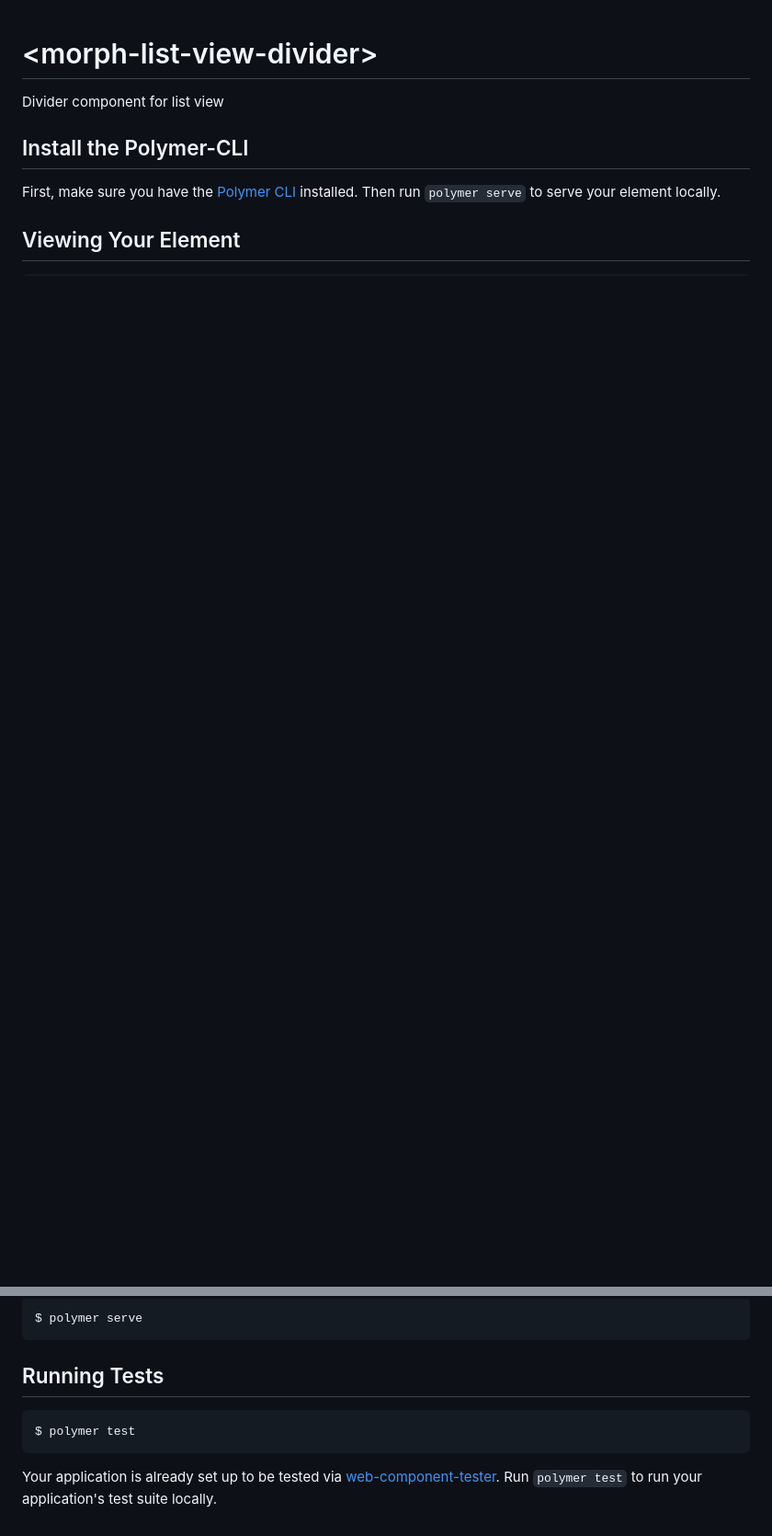
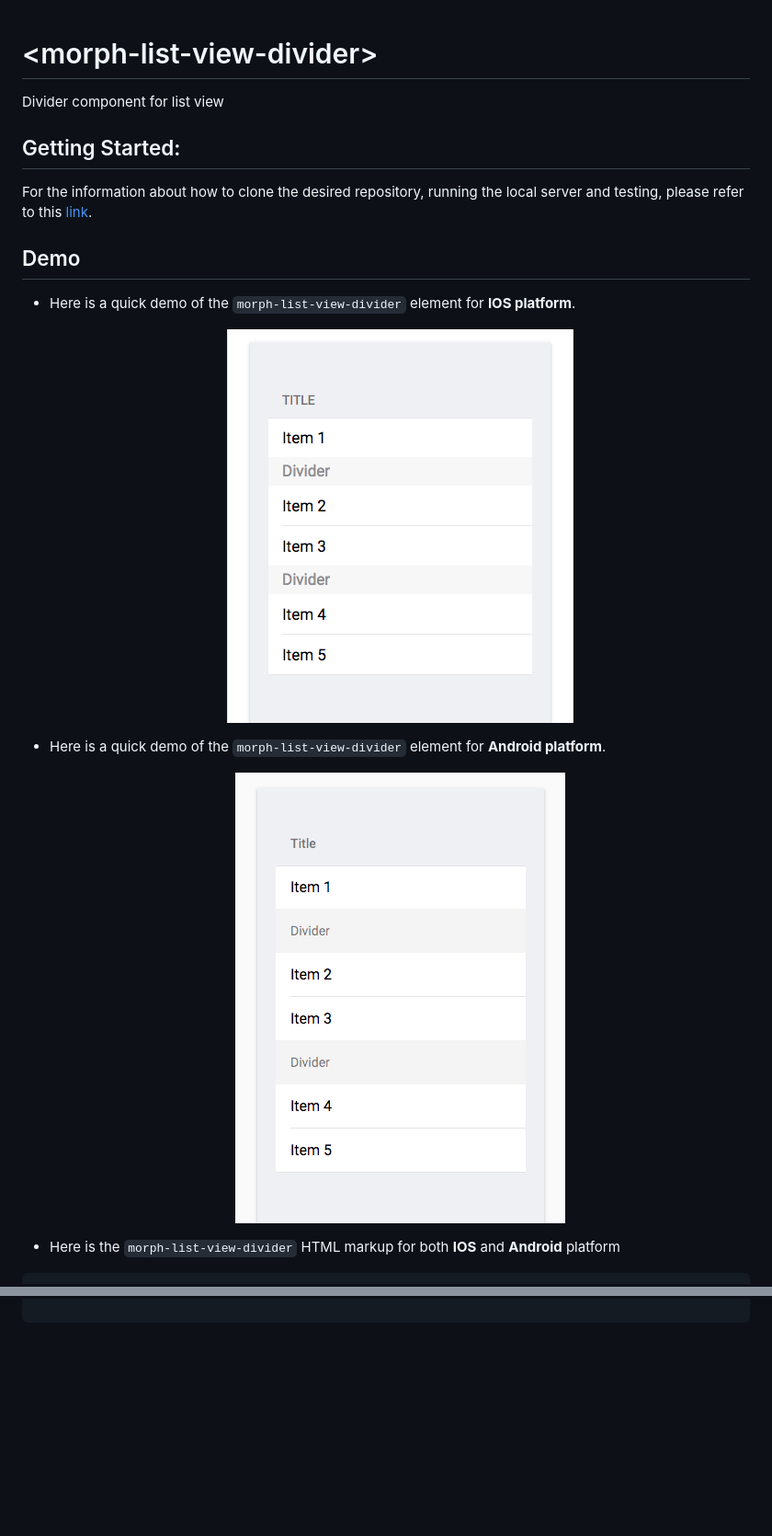
Before and after one commit to moduware/morph-list-view-divider, a Markdown page: README.md, 2 parts joined by grey strips. Shown: that part at 92% size. GitHub-like rendering; pictures changed too: demo-images/android-divider-inside-view-demo.png (added), demo-images/ios-divider-inside-view-demo.png (added); blank space fills up the shorter version.

Commit message:
Create documentation for morph-list-view-divider

````diff
--- a/README.md
+++ b/README.md
@@ -2,8 +2,22 @@
 
 Divider component for list view
 
-## Install the Polymer-CLI
+## Getting Started:
+For the information about how to clone the desired repository, running the local server and testing, please refer to this [link](https://github.com/moduware/polymorph-components/blob/master/INFO.md).
 
-First, make sure you have the [Polymer CLI](https://www.npmjs.com/package/polymer-cli) installed. Then run `polymer serve` to serve your element locally.
+## Demo
 
-## Viewing Your Element
+- Here is a quick demo of the `morph-list-view-divider` element for **IOS platform**.
+
+  <p align="center">
+    <img src="demo-images/ios-divider-inside-view-demo.png" alt="IOS morph-list-view-divider demo"/>
+  </p>
+
+- Here is a quick demo of the `morph-list-view-divider` element for **Android platform**.
+
+  <p align="center">
+    <img src="demo-images/android-divider-inside-view-demo.png" alt="Android morph-list-view-divider demo"/>
+  </p>
+
+- Here is the `morph-list-view-divider` HTML markup for both **IOS** and **Android** platform
+
@@ -10,12 +42,2 @@ First, make sure you have the [Polymer CLI](https://www.npmjs.com/package/polyme
 
 ```
-$ polymer serve
-```
-
-## Running Tests
-
-```
-$ polymer test
-```
-
-Your application is already set up to be tested via [web-component-tester](https://github.com/Polymer/web-component-tester). Run `polymer test` to run your application's test suite locally.
````
Also changed, not shown: other parts of README.md (+18 -0 lines).
